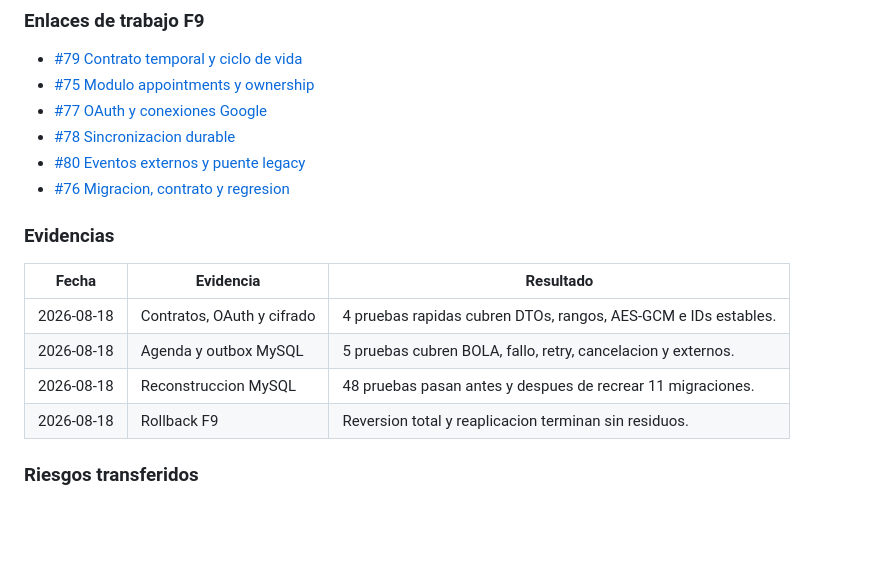
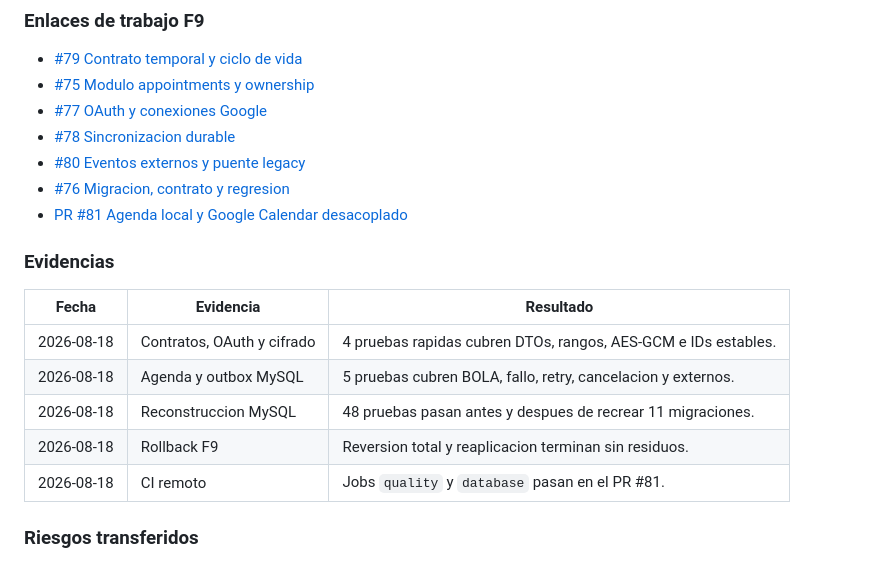
Before and after one commit to jcmandujano/odontofy_node, a Markdown page: docs/architecture/api-v1-roadmap.md, the part around one of its changes. Rendered like a GitHub page; blank space fills up the shorter version.

```diff
--- a/docs/architecture/api-v1-roadmap.md
+++ b/docs/architecture/api-v1-roadmap.md
@@ -705,6 +705,7 @@ Para cerrar una fase se deben registrar:
 - [#78 Sincronizacion durable](https://github.com/jcmandujano/odontofy_node/issues/78)
 - [#80 Eventos externos y puente legacy](https://github.com/jcmandujano/odontofy_node/issues/80)
 - [#76 Migracion, contrato y regresion](https://github.com/jcmandujano/odontofy_node/issues/76)
+- [PR #81 Agenda local y Google Calendar desacoplado](https://github.com/jcmandujano/odontofy_node/pull/81)
 
 ### Evidencias
 
@@ -714,6 +715,7 @@ Para cerrar una fase se deben registrar:
 | 2026-08-18 | Agenda y outbox MySQL     | 5 pruebas cubren BOLA, fallo, retry, cancelacion y externos. |
 | 2026-08-18 | Reconstruccion MySQL      | 48 pruebas pasan antes y despues de recrear 11 migraciones.  |
 | 2026-08-18 | Rollback F9               | Reversion total y reaplicacion terminan sin residuos.        |
+| 2026-08-18 | CI remoto                 | Jobs `quality` y `database` pasan en el PR #81.              |
 
 ### Riesgos transferidos
 
```
Also changed, not shown: other parts of docs/architecture/api-v1-roadmap.md (+1 -1 lines).
